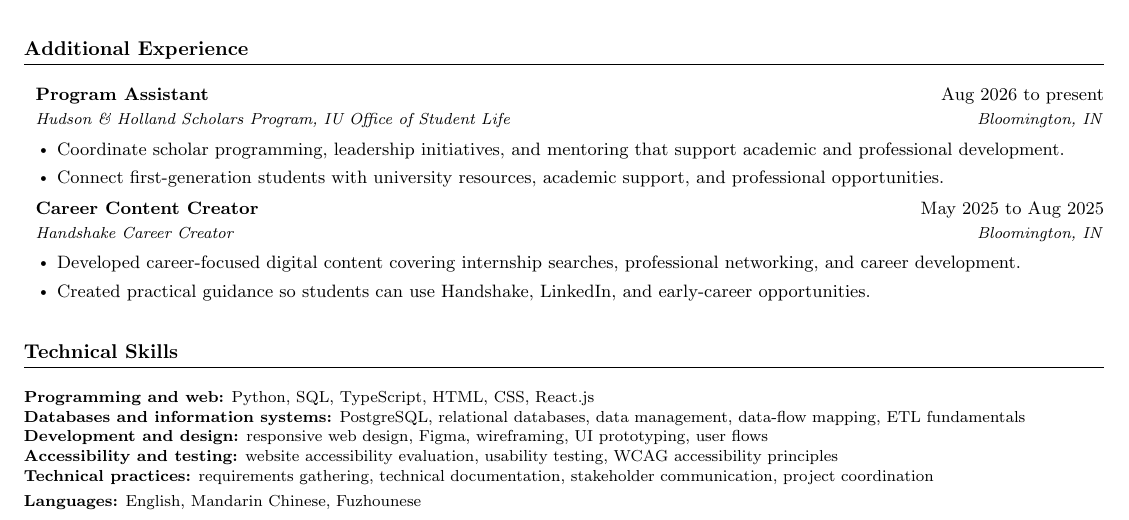
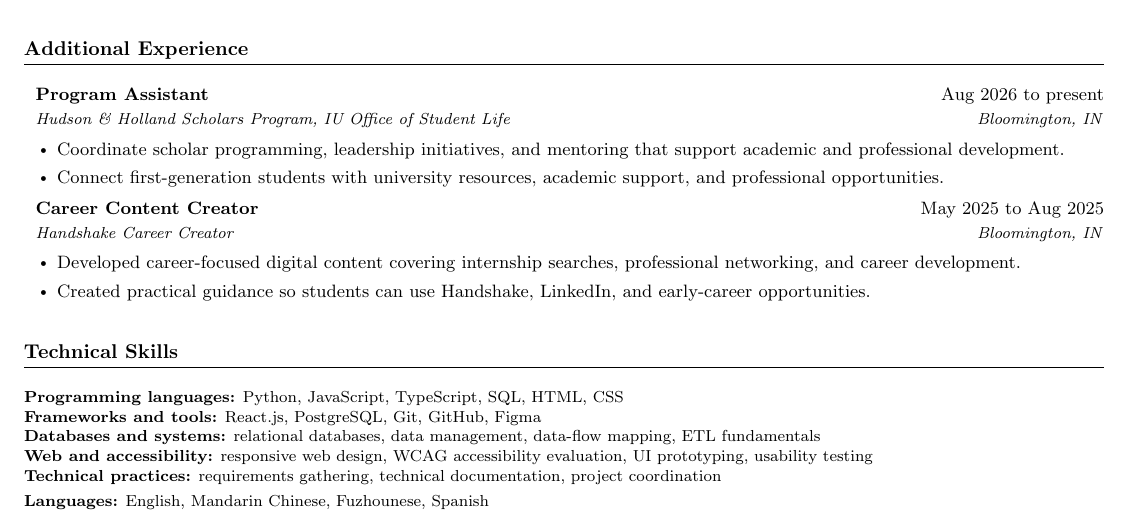
Before and after one commit to jadexzhao/jadexzhao, a LaTeX CV (briefcase/resume.tex): part of the page, cut so that both start at the same text. Compiled offline with pdfLaTeX.

Commit message:
文档：更新简历技能分组并补回西班牙语
编程列加入 JavaScript；工具列加入 Git；语言列加入 Spanish。

```diff
--- a/briefcase/resume.tex
+++ b/briefcase/resume.tex
@@ -141,12 +141,12 @@
 \begin{samepage}
 \section{Technical Skills}
 \small
-\textbf{Programming and web:} Python, SQL, TypeScript, HTML, CSS, React.js \\
-\textbf{Databases and information systems:} PostgreSQL, relational databases, data management, data-flow mapping, ETL fundamentals \\
-\textbf{Development and design:} responsive web design, Figma, wireframing, UI prototyping, user flows \\
-\textbf{Accessibility and testing:} website accessibility evaluation, usability testing, WCAG accessibility principles \\
-\textbf{Technical practices:} requirements gathering, technical documentation, stakeholder communication, project coordination \\
-\textbf{Languages:} English, Mandarin Chinese, Fuzhounese
+\textbf{Programming languages:} Python, JavaScript, TypeScript, SQL, HTML, CSS \\
+\textbf{Frameworks and tools:} React.js, PostgreSQL, Git, GitHub, Figma \\
+\textbf{Databases and systems:} relational databases, data management, data-flow mapping, ETL fundamentals \\
+\textbf{Web and accessibility:} responsive web design, WCAG accessibility evaluation, UI prototyping, usability testing \\
+\textbf{Technical practices:} requirements gathering, technical documentation, project coordination \\
+\textbf{Languages:} English, Mandarin Chinese, Fuzhounese, Spanish
 \end{samepage}
 
 \end{document}
```
Also changed, not shown: briefcase/resume.pdf.
